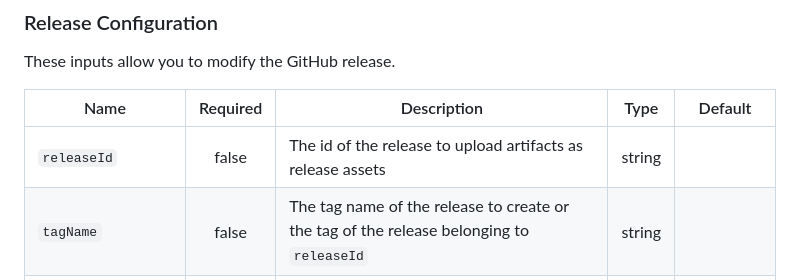
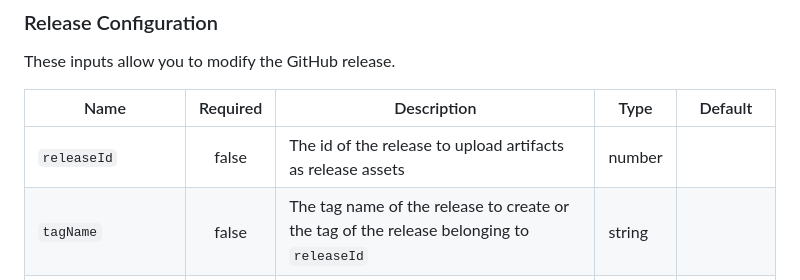
Before and after one commit to tauri-apps/tauri-action, a Markdown page: README.md, the part around the change. GitHub-like rendering.

Commit message:
docs: Fix releaseId type in readme

```diff
--- a/README.md
+++ b/README.md
@@ -115,7 +115,7 @@ These inputs allow you to modify the GitHub release.
 
 | Name               | Required | Description                                                                                                                                                               | Type   | Default                   |
 | ------------------ | :------: | ------------------------------------------------------------------------------------------------------------------------------------------------------------------------- | ------ | ------------------------- |
-| `releaseId`        |  false   | The id of the release to upload artifacts as release assets                                                                                                               | string |                           |
+| `releaseId`        |  false   | The id of the release to upload artifacts as release assets                                                                                                               | number |                           |
 | `tagName`          |  false   | The tag name of the release to create or the tag of the release belonging to `releaseId`                                                                                  | string |                           |
 | `releaseName`      |  false   | The name of the release to create                                                                                                                                         | string |                           |
 | `releaseBody`      |  false   | The body of the release to create                                                                                                                                         | string |                           |
```
